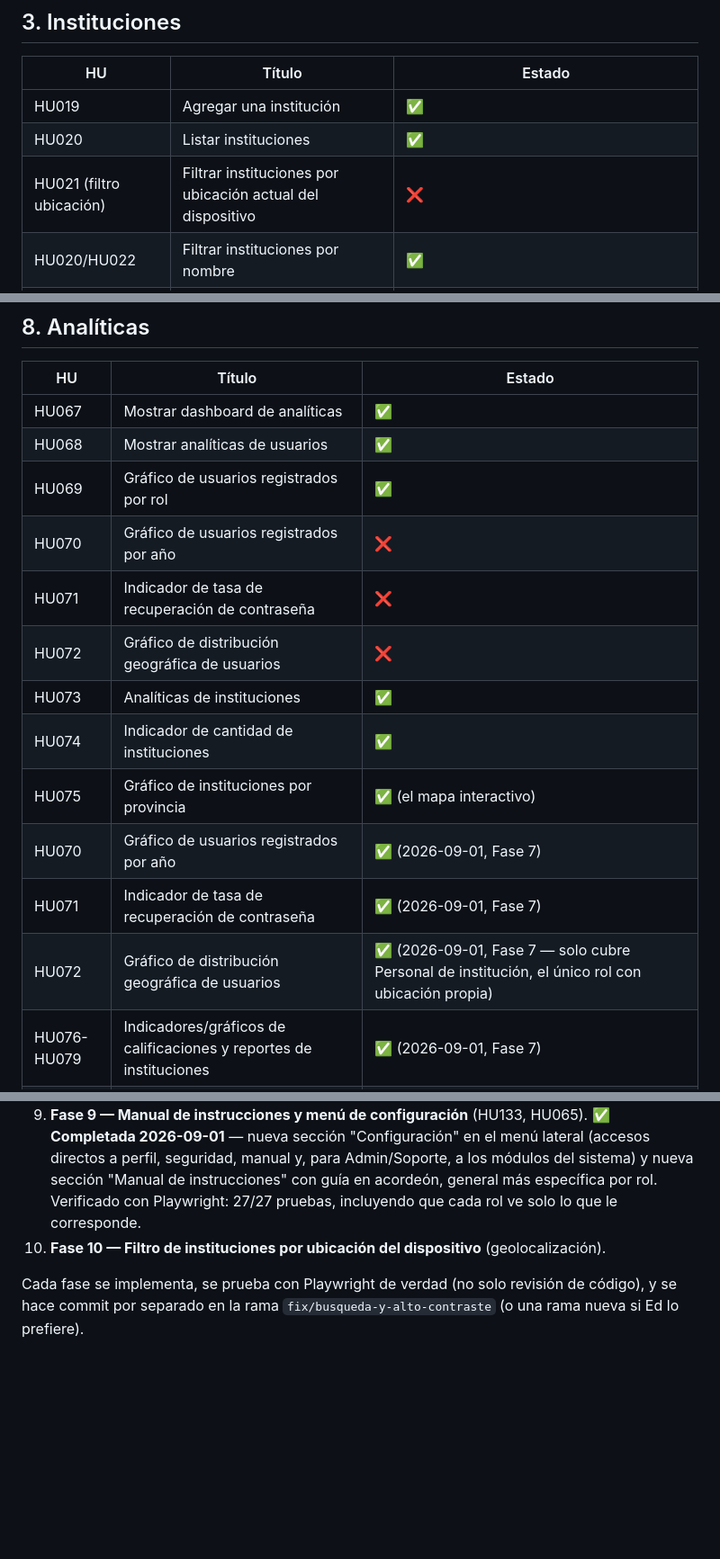
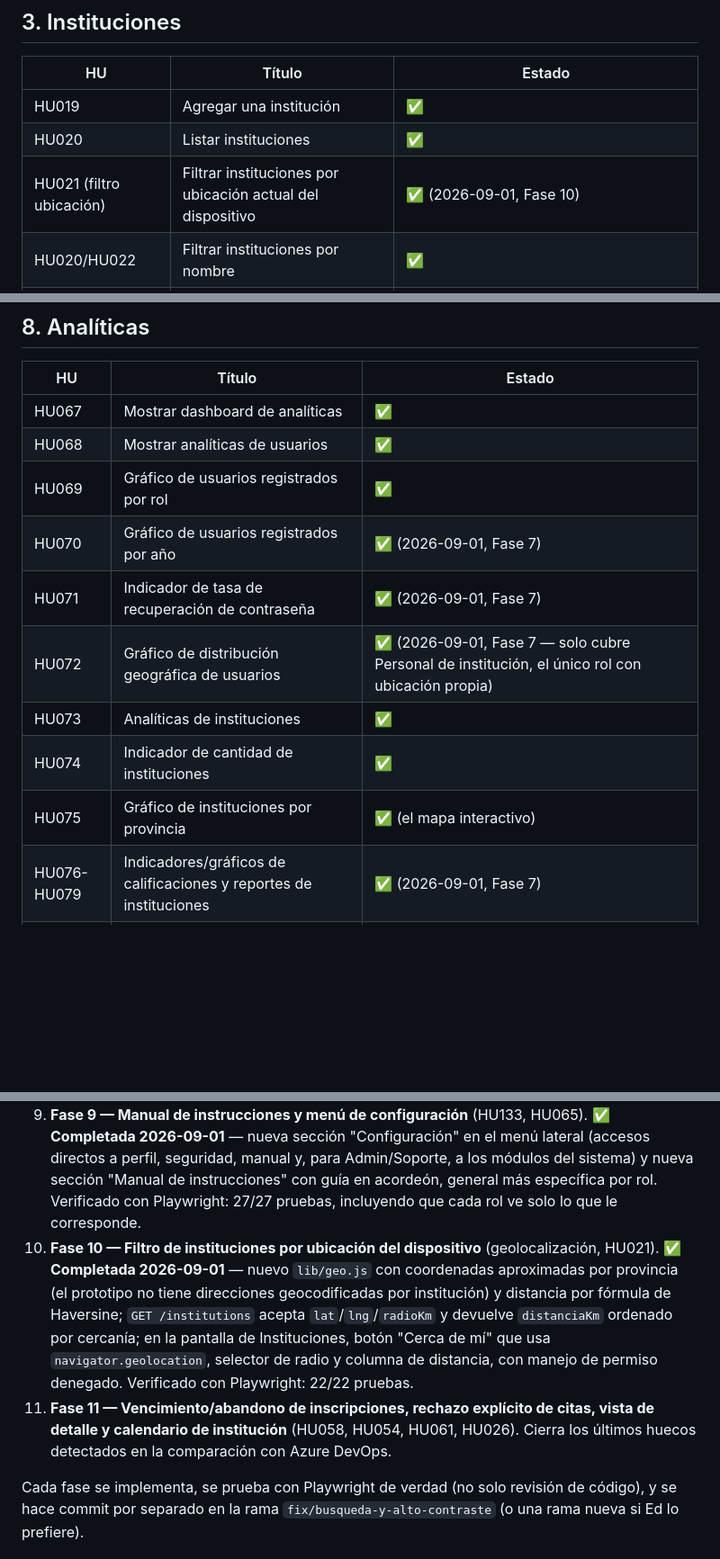
Before and after one commit to edn1el/inscolar-app, a Markdown page: ROADMAP_REQUISITOS.md, 3 parts joined by grey strips. Shown at 90% size. Rendered like a GitHub page; blank space fills up the shorter version.

Commit message:
Roadmap: marcar Fase 10 (HU021) completada, corregir filas duplicadas y planear Fase 11
- Marca HU021 y la Fase 10 como completadas.
- Corrige filas duplicadas/obsoletas de HU070-072 en la sección de
  Analíticas (habían quedado un ❌ viejo junto al ✅ agregado en la
  Fase 7).
- Agrega la Fase 11 al plan: HU058 (abandono de inscripción por
  inactividad), HU054 (rechazo explícito de citas), HU061 (calendario
  de institución) y HU026 (vista de detalle de institución) — los
  últimos huecos detectados frente al backlog de Azure DevOps.

Co-Authored-By: Claude Sonnet 5 <noreply@anthropic.com>
Claude-Session: https://claude.ai/code/session_01YJdFazgnFTax2pGiRk5Z1E

```diff
--- a/ROADMAP_REQUISITOS.md
+++ b/ROADMAP_REQUISITOS.md
@@ -50,7 +50,7 @@ Este documento es la referencia persistente entre sesiones para saber qué falta
 |----|--------|--------|
 | HU019 | Agregar una institución | ✅ |
 | HU020 | Listar instituciones | ✅ |
-| HU021 (filtro ubicación) | Filtrar instituciones por ubicación actual del dispositivo | ❌ |
+| HU021 (filtro ubicación) | Filtrar instituciones por ubicación actual del dispositivo | ✅ (2026-09-01, Fase 10) |
 | HU020/HU022 | Filtrar instituciones por nombre | ✅ |
 | HU023 | Filtrar instituciones por provincia | ✅ (arreglado 2026-08-29 — bug de espacios en la URL) |
 | HU024 | Filtrar instituciones por calificación | ✅ (2026-08-29, Fase 2) |
@@ -129,15 +129,12 @@ Actualizado 2026-09-01 (Fase 8): cada notificacion (interna) ahora tambien inten
 | HU067 | Mostrar dashboard de analíticas | ✅ |
 | HU068 | Mostrar analíticas de usuarios | ✅ |
 | HU069 | Gráfico de usuarios registrados por rol | ✅ |
-| HU070 | Gráfico de usuarios registrados por año | ❌ |
-| HU071 | Indicador de tasa de recuperación de contraseña | ❌ |
-| HU072 | Gráfico de distribución geográfica de usuarios | ❌ |
+| HU070 | Gráfico de usuarios registrados por año | ✅ (2026-09-01, Fase 7) |
+| HU071 | Indicador de tasa de recuperación de contraseña | ✅ (2026-09-01, Fase 7) |
+| HU072 | Gráfico de distribución geográfica de usuarios | ✅ (2026-09-01, Fase 7 — solo cubre Personal de institución, el único rol con ubicación propia) |
 | HU073 | Analíticas de instituciones | ✅ |
 | HU074 | Indicador de cantidad de instituciones | ✅ |
 | HU075 | Gráfico de instituciones por provincia | ✅ (el mapa interactivo) |
-| HU070 | Gráfico de usuarios registrados por año | ✅ (2026-09-01, Fase 7) |
-| HU071 | Indicador de tasa de recuperación de contraseña | ✅ (2026-09-01, Fase 7) |
-| HU072 | Gráfico de distribución geográfica de usuarios | ✅ (2026-09-01, Fase 7 — solo cubre Personal de institución, el único rol con ubicación propia) |
 | HU076-HU079 | Indicadores/gráficos de calificaciones y reportes de instituciones | ✅ (2026-09-01, Fase 7) |
 | HU080-HU084 | Analíticas de solicitudes de inscripción (total, aceptadas, rechazadas, pendientes) | ✅ (2026-09-01, Fase 7) |
 | HU085-HU088 | Analíticas de documentos (total, aprobados, rechazados, pendientes) | ✅ (2026-09-01, Fase 7) |
@@ -172,6 +169,7 @@ Ed pidió: "todo, pero que salga bien", en sesiones separadas está bien. Orden
 7. **Fase 7 — Analíticas restantes** (HU070-072, HU080-095): se van completando a medida que las fases anteriores generan los datos que necesitan. **✅ Completada 2026-09-01** — verificado con Playwright (24/24 pruebas de esta fase; 44/44 contando la re-verificación de las Fases 4-6). HU094 quedó completado del todo en la Fase 8.
 8. **Fase 8 — Notificaciones por correo real + preferencias** (HU062, HU066). **✅ Completada 2026-09-01** — nuevo `lib/mailer.js` (SMTP real si está configurado, o simulado con constancia en `db.emailLog` si no), preferencia por usuario `notifyByEmail` (por defecto activada) con endpoint `PUT /users/me/notification-prefs` y tarjeta en Seguridad, envío disparado desde `notifyUser`/`notifyAdmins`, y visibilidad para administradores vía `GET /emails` y la sección "Correos enviados recientemente" en Analíticas. Verificado con Playwright: 22/22 pruebas, incluyendo que desactivar la preferencia efectivamente suprime el correo sin afectar la notificación interna.
 9. **Fase 9 — Manual de instrucciones y menú de configuración** (HU133, HU065). **✅ Completada 2026-09-01** — nueva sección "Configuración" en el menú lateral (accesos directos a perfil, seguridad, manual y, para Admin/Soporte, a los módulos del sistema) y nueva sección "Manual de instrucciones" con guía en acordeón, general más específica por rol. Verificado con Playwright: 27/27 pruebas, incluyendo que cada rol ve solo lo que le corresponde.
-10. **Fase 10 — Filtro de instituciones por ubicación del dispositivo** (geolocalización).
+10. **Fase 10 — Filtro de instituciones por ubicación del dispositivo** (geolocalización, HU021). **✅ Completada 2026-09-01** — nuevo `lib/geo.js` con coordenadas aproximadas por provincia (el prototipo no tiene direcciones geocodificadas por institución) y distancia por fórmula de Haversine; `GET /institutions` acepta `lat`/`lng`/`radioKm` y devuelve `distanciaKm` ordenado por cercanía; en la pantalla de Instituciones, botón "Cerca de mí" que usa `navigator.geolocation`, selector de radio y columna de distancia, con manejo de permiso denegado. Verificado con Playwright: 22/22 pruebas.
+11. **Fase 11 — Vencimiento/abandono de inscripciones, rechazo explícito de citas, vista de detalle y calendario de institución** (HU058, HU054, HU061, HU026). Cierra los últimos huecos detectados en la comparación con Azure DevOps.
 
 Cada fase se implementa, se prueba con Playwright de verdad (no solo revisión de código), y se hace commit por separado en la rama `fix/busqueda-y-alto-contraste` (o una rama nueva si Ed lo prefiere).
```
